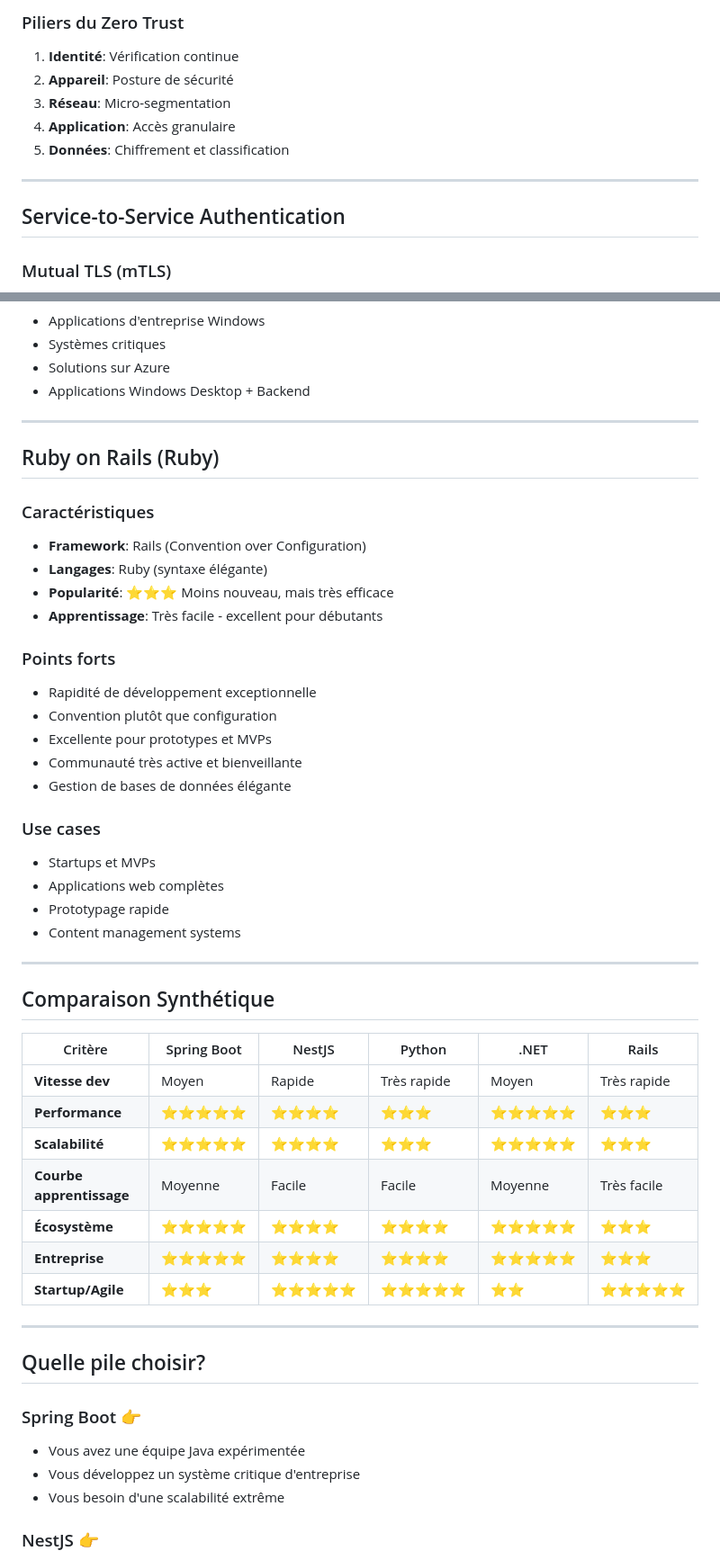
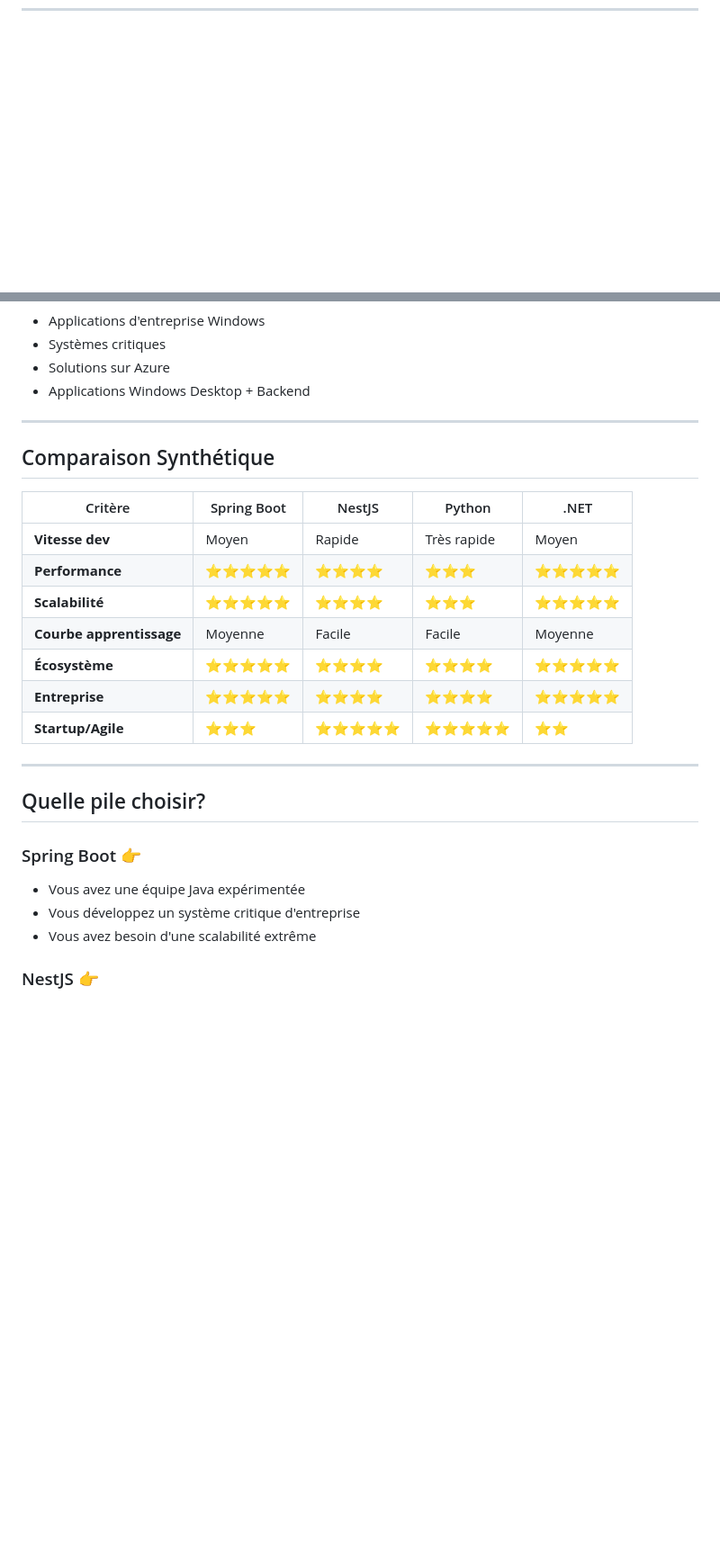
Before and after one commit to fpetitit/formation-back-front, a Markdown page: slides.md, 2 parts joined by grey strips. Shown at 90% size. Drawn GitHub-style; blank space fills up the shorter version.

```diff
--- a/slides.md
+++ b/slides.md
@@ -1244,14 +1223,0 @@ graph TD
-### Piliers du Zero Trust
-
-1. **Identité**: Vérification continue
-2. **Appareil**: Posture de sécurité
-3. **Réseau**: Micro-segmentation
-4. **Application**: Accès granulaire
-5. **Données**: Chiffrement et classification
-
----
-
-## Service-to-Service Authentication
-
-### Mutual TLS (mTLS)
-
@@ -1704,40 +1614,17 @@ Les principaux écosystèmes pour développer des applications backend robustes
 
 ---
 
-## Ruby on Rails (Ruby)
-
-### Caractéristiques
-- **Framework**: Rails (Convention over Configuration)
-- **Langages**: Ruby (syntaxe élégante)
-- **Popularité**: ⭐⭐⭐ Moins nouveau, mais très efficace
-- **Apprentissage**: Très facile - excellent pour débutants
-
-### Points forts
-- Rapidité de développement exceptionnelle
-- Convention plutôt que configuration
-- Excellente pour prototypes et MVPs
-- Communauté très active et bienveillante
-- Gestion de bases de données élégante
-
-### Use cases
-- Startups et MVPs
-- Applications web complètes
-- Prototypage rapide
-- Content management systems
-
----
-
 ## Comparaison Synthétique
 
-| Critère | Spring Boot | NestJS | Python | .NET | Rails |
-|---------|-------------|--------|--------|------|-------|
-| **Vitesse dev** | Moyen | Rapide | Très rapide | Moyen | Très rapide |
-| **Performance** | ⭐⭐⭐⭐⭐ | ⭐⭐⭐⭐ | ⭐⭐⭐ | ⭐⭐⭐⭐⭐ | ⭐⭐⭐ |
-| **Scalabilité** | ⭐⭐⭐⭐⭐ | ⭐⭐⭐⭐ | ⭐⭐⭐ | ⭐⭐⭐⭐⭐ | ⭐⭐⭐ |
-| **Courbe apprentissage** | Moyenne | Facile | Facile | Moyenne | Très facile |
-| **Écosystème** | ⭐⭐⭐⭐⭐ | ⭐⭐⭐⭐ | ⭐⭐⭐⭐ | ⭐⭐⭐⭐⭐ | ⭐⭐⭐ |
-| **Entreprise** | ⭐⭐⭐⭐⭐ | ⭐⭐⭐⭐ | ⭐⭐⭐⭐ | ⭐⭐⭐⭐⭐ | ⭐⭐⭐ |
-| **Startup/Agile** | ⭐⭐⭐ | ⭐⭐⭐⭐⭐ | ⭐⭐⭐⭐⭐ | ⭐⭐ | ⭐⭐⭐⭐⭐ |
+| Critère | Spring Boot | NestJS | Python | .NET |
+|---------|-------------|--------|--------|------|
+| **Vitesse dev** | Moyen | Rapide | Très rapide | Moyen |
+| **Performance** | ⭐⭐⭐⭐⭐ | ⭐⭐⭐⭐ | ⭐⭐⭐ | ⭐⭐⭐⭐⭐ |
+| **Scalabilité** | ⭐⭐⭐⭐⭐ | ⭐⭐⭐⭐ | ⭐⭐⭐ | ⭐⭐⭐⭐⭐ |
+| **Courbe apprentissage** | Moyenne | Facile | Facile | Moyenne |
+| **Écosystème** | ⭐⭐⭐⭐⭐ | ⭐⭐⭐⭐ | ⭐⭐⭐⭐ | ⭐⭐⭐⭐⭐ |
+| **Entreprise** | ⭐⭐⭐⭐⭐ | ⭐⭐⭐⭐ | ⭐⭐⭐⭐ | ⭐⭐⭐⭐⭐ |
+| **Startup/Agile** | ⭐⭐⭐ | ⭐⭐⭐⭐⭐ | ⭐⭐⭐⭐⭐ | ⭐⭐ |
 
 ---
 
@@ -1746,7 +1633,7 @@ Les principaux écosystèmes pour développer des applications backend robustes
 ### Spring Boot 👉
 - Vous avez une équipe Java expérimentée
 - Vous développez un système critique d'entreprise
-- Vous besoin d'une scalabilité extrême
+- Vous avez besoin d'une scalabilité extrême
 
 ### NestJS 👉
 - Vous voulez une pile moderne et unifiée (Front/Back en TypeScript)
```
Also changed, not shown: other parts of slides.md (+23 -100 lines).
